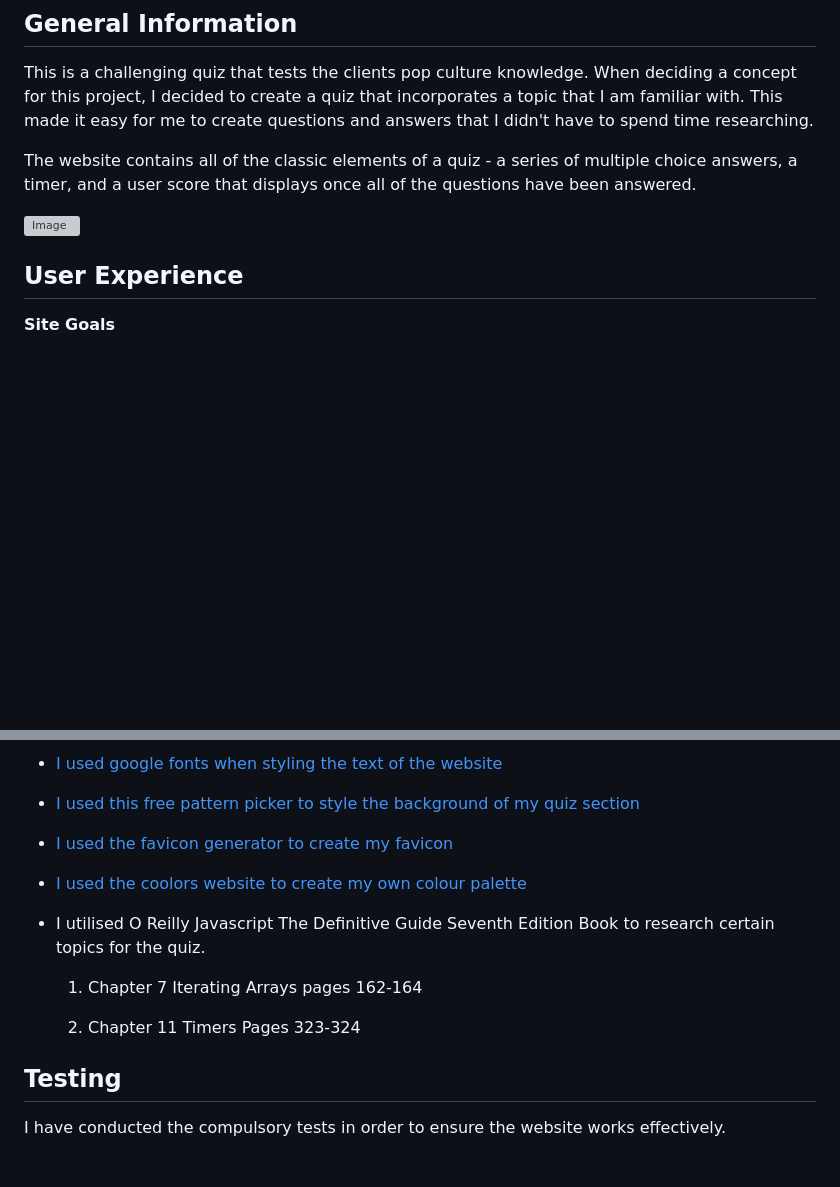
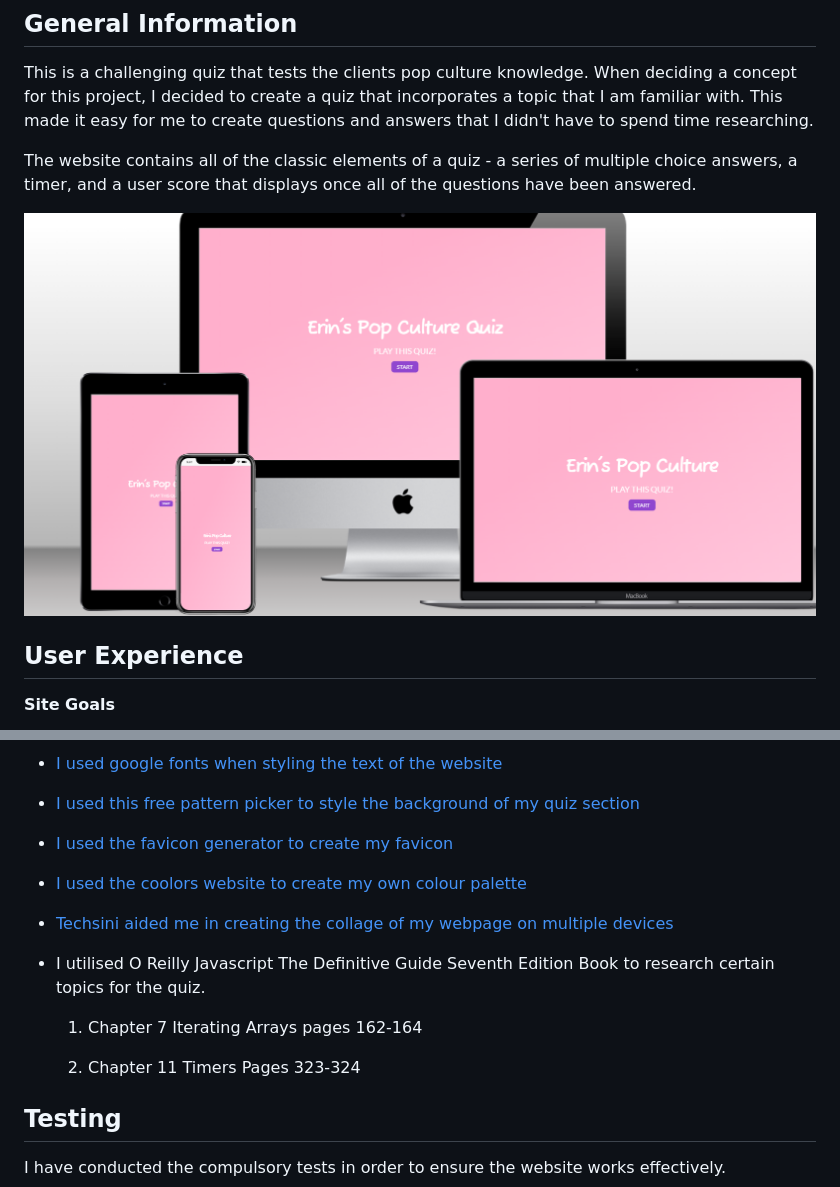
Before and after one commit to erincunningham7/project-portfolio-two-, a Markdown page: README.md, 2 parts joined by grey strips. Drawn GitHub-style; pictures changed too: assets/images/all-devices-quiz.png (added); blank space fills up the shorter version; grey boxes are pictures that could not be loaded.

Commit message:
Add techsini image to images and insert into readme file

```diff
--- a/README.md
+++ b/README.md
@@ -15,7 +15,7 @@ This is a challenging quiz that tests the clients pop culture knowledge. When de
 
 The website contains all of the classic elements of a quiz - a series of multiple choice answers, a timer, and a user score that displays once all of the questions have been answered.
 
-![Image]()
+![Image](assets/images/all-devices-quiz.png)
 
 <a name="ux"></a>
 
@@ -173,13 +173,13 @@ The website contains all of the classic elements of a quiz - a series of multipl
 
 * [I used the coolors website to create my own colour palette](https://coolors.co/)
 
+* [Techsini aided me in creating the collage of my webpage on multiple devices](https://techsini.com/multi-mockup/index.php)
+
 * I utilised O Reilly Javascript The Definitive Guide Seventh Edition Book to research certain topics for the quiz.
 
     1. Chapter 7 Iterating Arrays pages 162-164
 
     2. Chapter 11 Timers Pages 323-324
-
-
 
  <a name="testing"></a>
 
```
